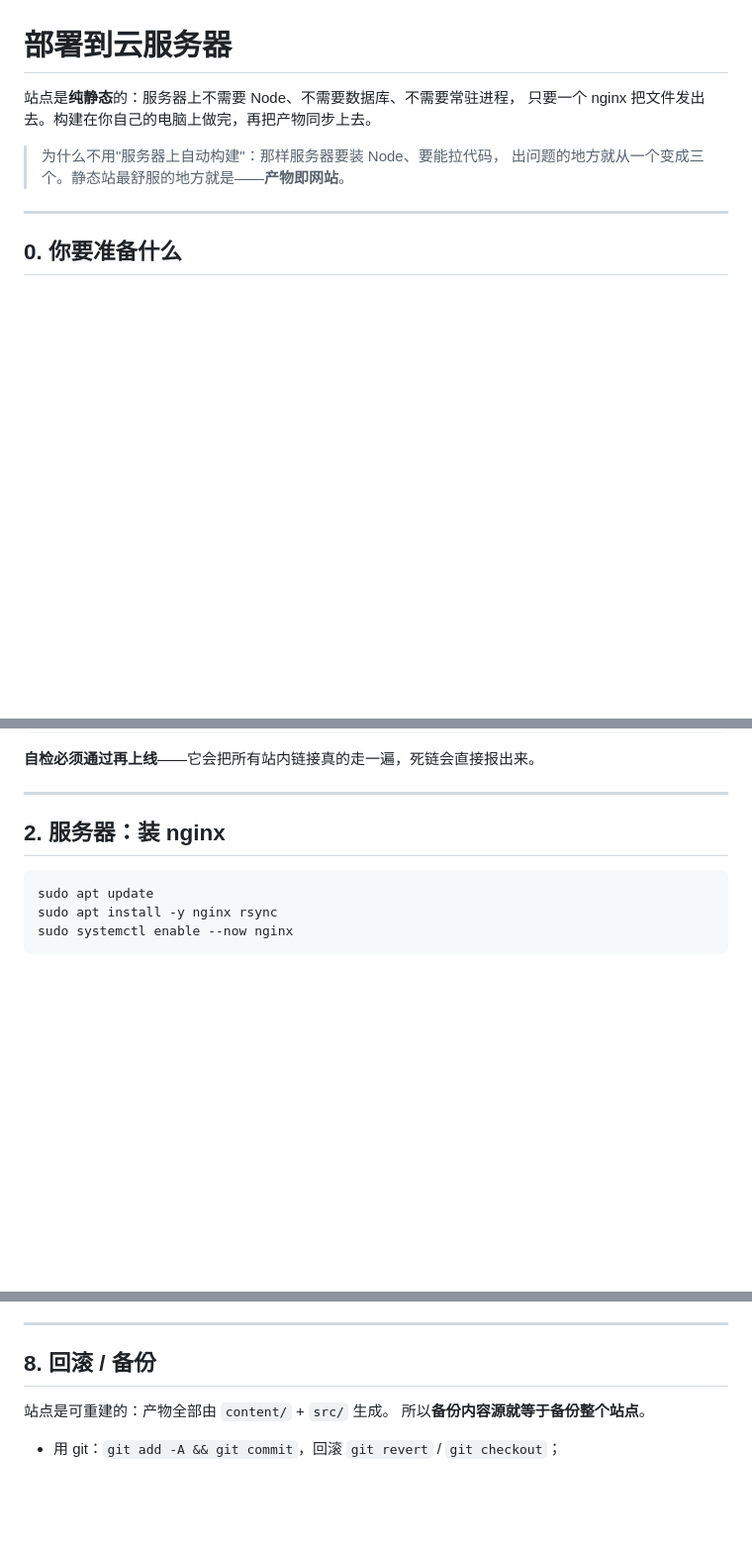
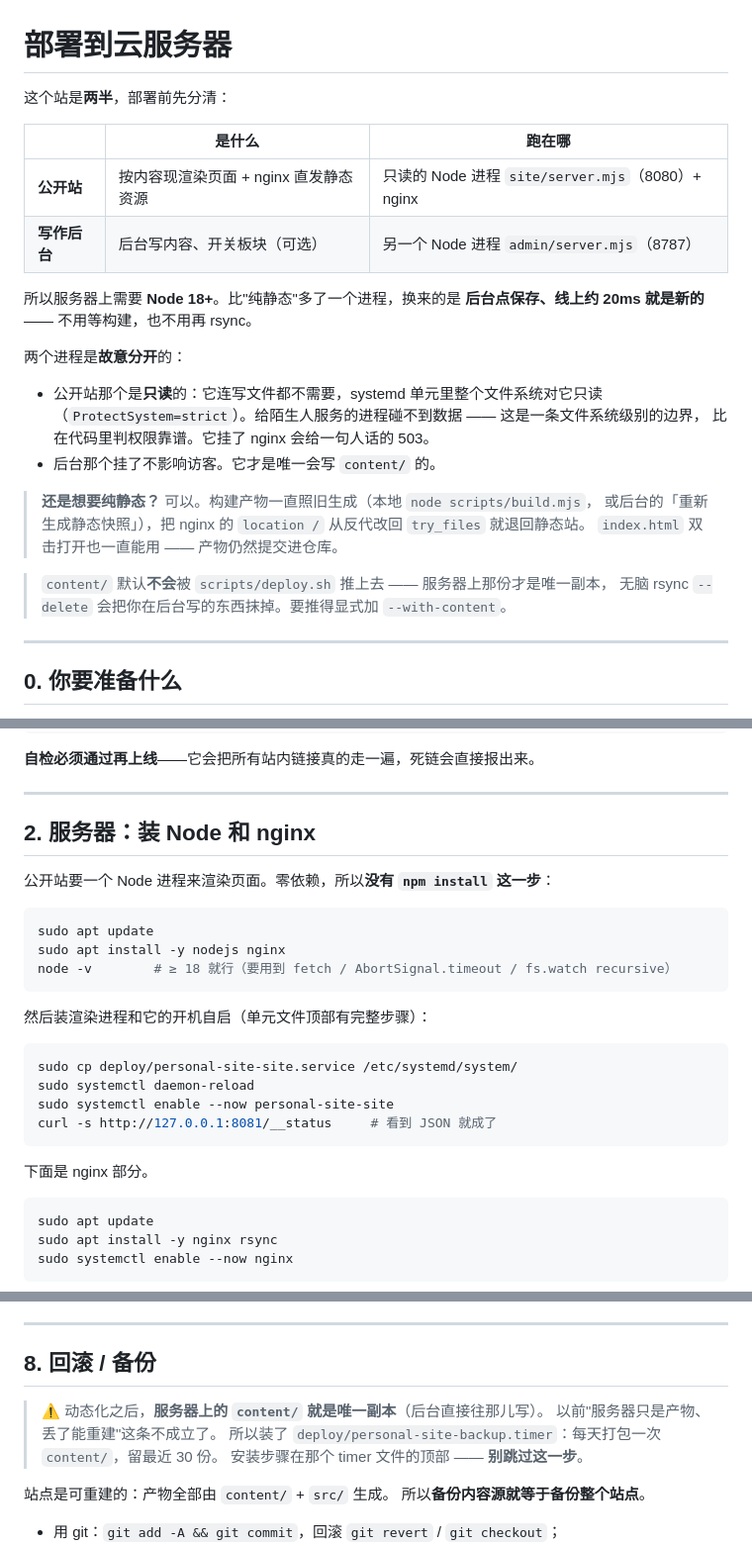
Before and after one commit to LiuJerry-study/jerry-homepage, a Markdown page: DEPLOY.md, 3 parts joined by grey strips. Shown at 99% size. Drawn GitHub-style; blank space fills up the shorter version.

````diff
--- a/DEPLOY.md
+++ b/DEPLOY.md
@@ -1,10 +1,28 @@
 # 部署到云服务器
 
-站点是**纯静态**的：服务器上不需要 Node、不需要数据库、不需要常驻进程，
-只要一个 nginx 把文件发出去。构建在你自己的电脑上做完，再把产物同步上去。
+这个站是**两半**，部署前先分清：
 
-> 为什么不用"服务器上自动构建"：那样服务器要装 Node、要能拉代码，
-> 出问题的地方就从一个变成三个。静态站最舒服的地方就是——**产物即网站**。
+| | 是什么 | 跑在哪 |
+|---|---|---|
+| **公开站** | 按内容现渲染页面 + nginx 直发静态资源 | 只读的 Node 进程 `site/server.mjs`（8080）+ nginx |
+| **写作后台** | 后台写内容、开关板块（可选） | 另一个 Node 进程 `admin/server.mjs`（8787） |
+
+所以服务器上需要 **Node 18+**。比"纯静态"多了一个进程，换来的是
+**后台点保存、线上约 20ms 就是新的** —— 不用等构建，也不用再 rsync。
+
+两个进程是**故意分开**的：
+
+- 公开站那个是**只读**的：它连写文件都不需要，systemd 单元里整个文件系统对它只读
+  （`ProtectSystem=strict`）。给陌生人服务的进程碰不到数据 —— 这是一条文件系统级别的边界，
+  比在代码里判权限靠谱。它挂了 nginx 会给一句人话的 503。
+- 后台那个挂了不影响访客。它才是唯一会写 `content/` 的。
+
+> **还是想要纯静态？** 可以。构建产物一直照旧生成（本地 `node scripts/build.mjs`，
+  或后台的「重新生成静态快照」），把 nginx 的 `location /` 从反代改回 `try_files` 就退回静态站。
+  `index.html` 双击打开也一直能用 —— 产物仍然提交进仓库。
+
+> `content/` 默认**不会**被 `scripts/deploy.sh` 推上去 —— 服务器上那份才是唯一副本，
+> 无脑 rsync `--delete` 会把你在后台写的东西抹掉。要推得显式加 `--with-content`。
 
 ---
 
@@ -50,7 +68,26 @@ node scripts/serve.mjs     # 本地预览 http://127.0.0.1:8000（行为对齐 n
 
 ---
 
-## 2. 服务器：装 nginx
+## 2. 服务器：装 Node 和 nginx
+
+公开站要一个 Node 进程来渲染页面。零依赖，所以**没有 `npm install` 这一步**：
+
+```bash
+sudo apt update
+sudo apt install -y nodejs nginx
+node -v        # ≥ 18 就行（要用到 fetch / AbortSignal.timeout / fs.watch recursive）
+```
+
+然后装渲染进程和它的开机自启（单元文件顶部有完整步骤）：
+
+```bash
+sudo cp deploy/personal-site-site.service /etc/systemd/system/
+sudo systemctl daemon-reload
+sudo systemctl enable --now personal-site-site
+curl -s http://127.0.0.1:8081/__status     # 看到 JSON 就成了
+```
+
+下面是 nginx 部分。
 
 ```bash
 sudo apt update
@@ -266,6 +307,11 @@ allow 你的家宽IP; deny all;
 
 ## 8. 回滚 / 备份
 
+> ⚠️ 动态化之后，**服务器上的 `content/` 就是唯一副本**（后台直接往那儿写）。
+> 以前"服务器只是产物、丢了能重建"这条不成立了。
+> 所以装了 `deploy/personal-site-backup.timer`：每天打包一次 `content/`，留最近 30 份。
+> 安装步骤在那个 timer 文件的顶部 —— **别跳过这一步**。
+
 站点是可重建的：产物全部由 `content/` + `src/` 生成。
 所以**备份内容源就等于备份整个站点**。
 
````
Also changed, not shown: other parts of DEPLOY.md (+4 -0 lines), README.md (+7 -4 lines), TODO.md (+19 -1 lines).
